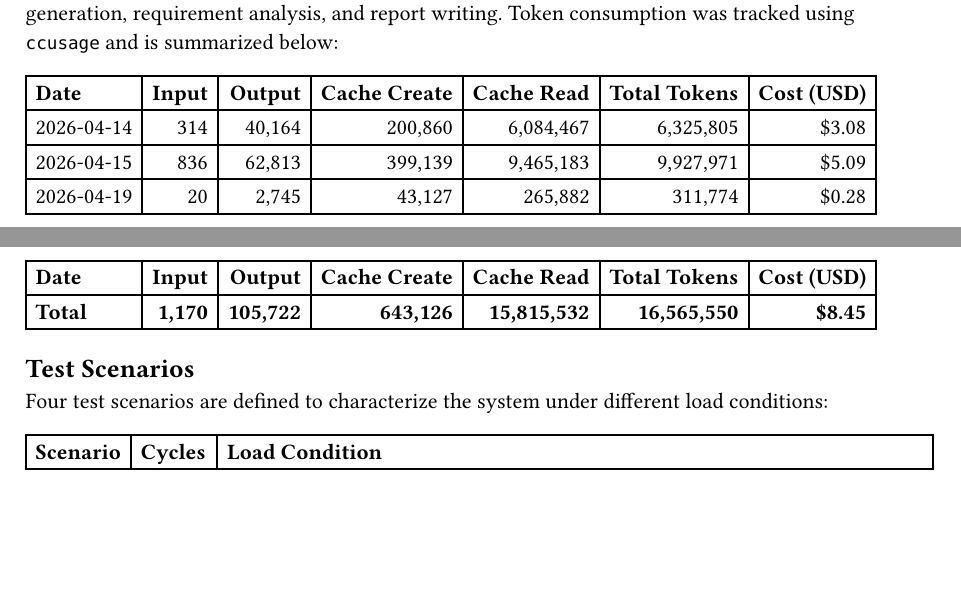
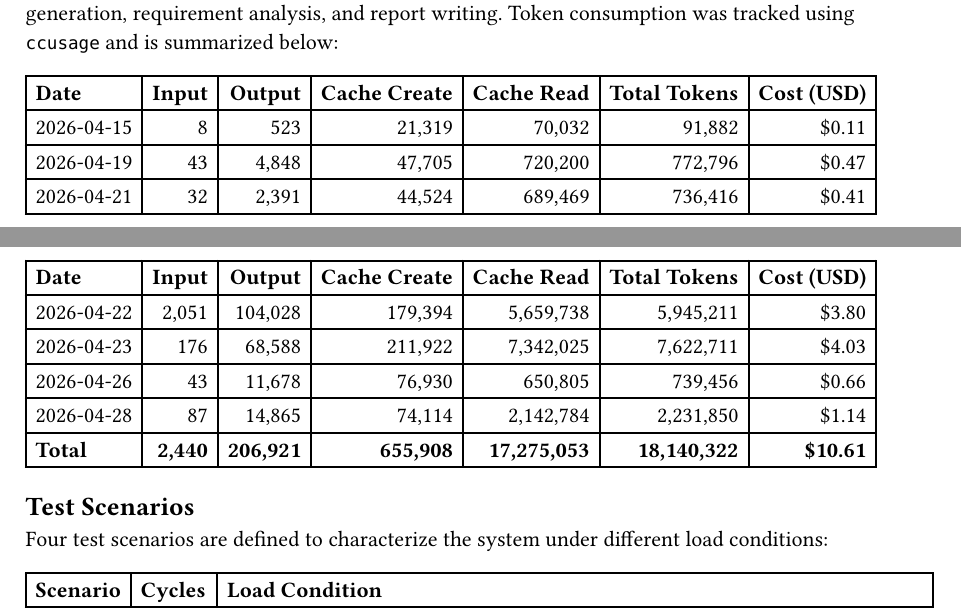
Before and after one commit to jakobgif/DRS-RT, a Typst document (docs/report/sections/10_section1.typ): two parts of pages 1 and 2 of 2, joined at a grey line, cut so that both start at the same text, the shorter picture padded with empty space. Compiled offline with Typst 0.15.

Commit message:
udpated usage table

```diff
--- a/docs/report/sections/10_section1.typ
+++ b/docs/report/sections/10_section1.typ
@@ -33,10 +33,14 @@ Claude Code (claude-sonnet-4-6, claude-haiku-4-5) was used throughout developmen
   columns: (auto, auto, auto, auto, auto, auto, auto),
   align: (left, right, right, right, right, right, right),
   table.header([*Date*], [*Input*], [*Output*], [*Cache Create*], [*Cache Read*], [*Total Tokens*], [*Cost (USD)*]),
-  [2026-04-14], [314],   [40,164],  [200,860], [6,084,467],  [6,325,805],  [\$3.08],
-  [2026-04-15], [836],   [62,813],  [399,139], [9,465,183],  [9,927,971],  [\$5.09],
-  [2026-04-19], [20],    [2,745],   [43,127],  [265,882],    [311,774],    [\$0.28],
-  [*Total*],    [*1,170*],[*105,722*],[*643,126*],[*15,815,532*],[*16,565,550*],[*\$8.45*],
+  [2026-04-15], [8],       [523],     [21,319],  [70,032],     [91,882],     [\$0.11],
+  [2026-04-19], [43],      [4,848],   [47,705],  [720,200],    [772,796],    [\$0.47],
+  [2026-04-21], [32],      [2,391],   [44,524],  [689,469],    [736,416],    [\$0.41],
+  [2026-04-22], [2,051],   [104,028], [179,394], [5,659,738],  [5,945,211],  [\$3.80],
+  [2026-04-23], [176],     [68,588],  [211,922], [7,342,025],  [7,622,711],  [\$4.03],
+  [2026-04-26], [43],      [11,678],  [76,930],  [650,805],    [739,456],    [\$0.66],
+  [2026-04-28], [87],      [14,865],  [74,114],  [2,142,784],  [2,231,850],  [\$1.14],
+  [*Total*],    [*2,440*], [*206,921*],[*655,908*],[*17,275,053*],[*18,140,322*],[*\$10.61*],
 )
 
 == Test Scenarios
```
